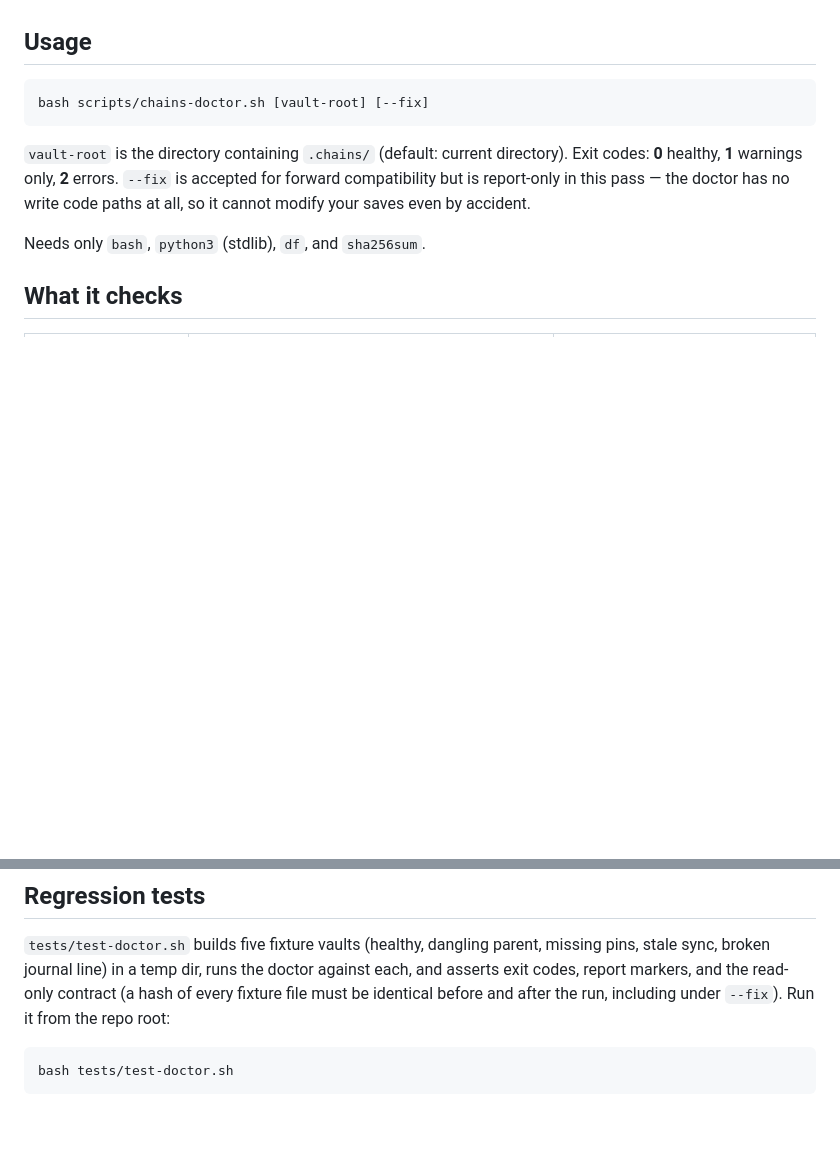
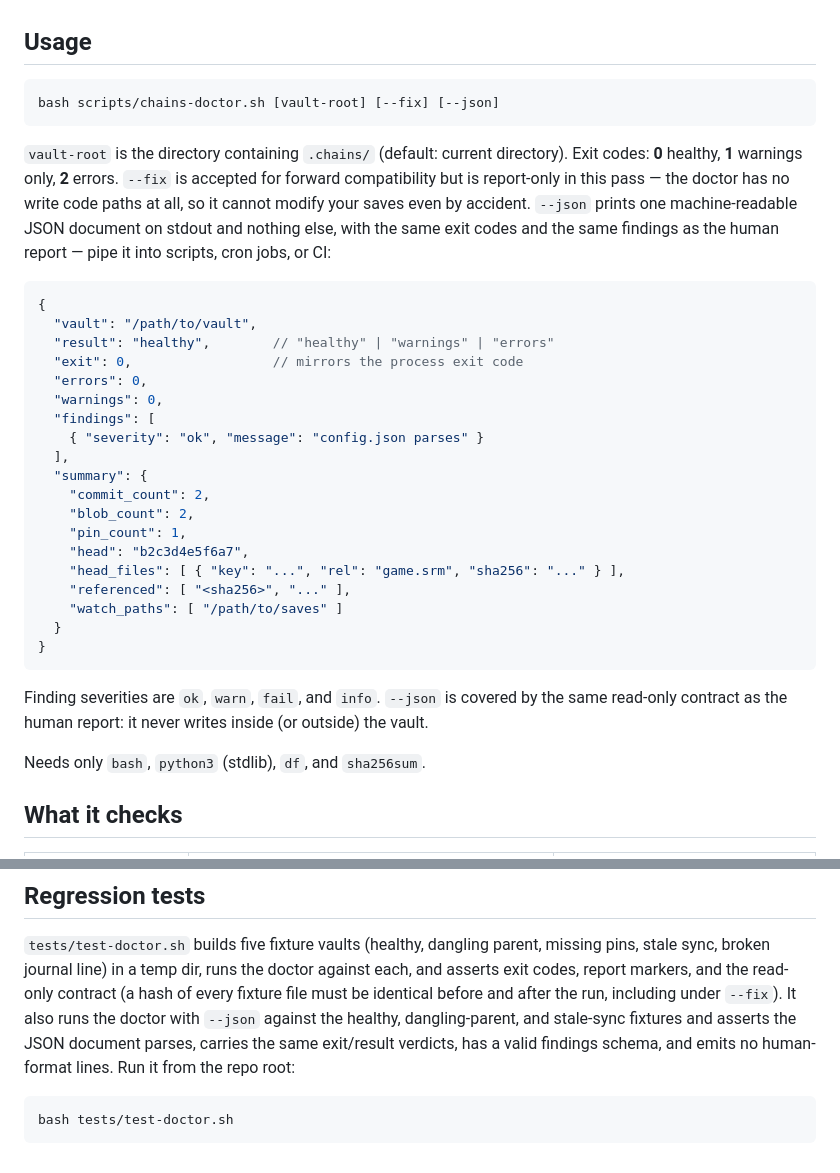
Before and after one commit to YEAHDOGS/chains, a Markdown page: docs/DOCTOR.md, 2 parts joined by grey strips. GitHub-like rendering; blank space fills up the shorter version.

Commit message:
docs: DOCTOR.md -- --json usage, report schema, test coverage

````diff
--- a/docs/DOCTOR.md
+++ b/docs/DOCTOR.md
@@ -8,14 +8,42 @@ It reads, it never writes.
 ## Usage
 
 ```bash
-bash scripts/chains-doctor.sh [vault-root] [--fix]
+bash scripts/chains-doctor.sh [vault-root] [--fix] [--json]
 ```
 
 `vault-root` is the directory containing `.chains/` (default: current
 directory). Exit codes: **0** healthy, **1** warnings only, **2** errors.
 `--fix` is accepted for forward compatibility but is report-only in this
 pass — the doctor has no write code paths at all, so it cannot modify your
-saves even by accident.
+saves even by accident. `--json` prints one machine-readable JSON document
+on stdout and nothing else, with the same exit codes and the same findings
+as the human report — pipe it into scripts, cron jobs, or CI:
+
+```json
+{
+  "vault": "/path/to/vault",
+  "result": "healthy",        // "healthy" | "warnings" | "errors"
+  "exit": 0,                  // mirrors the process exit code
+  "errors": 0,
+  "warnings": 0,
+  "findings": [
+    { "severity": "ok", "message": "config.json parses" }
+  ],
+  "summary": {
+    "commit_count": 2,
+    "blob_count": 2,
+    "pin_count": 1,
+    "head": "b2c3d4e5f6a7",
+    "head_files": [ { "key": "...", "rel": "game.srm", "sha256": "..." } ],
+    "referenced": [ "<sha256>", "..." ],
+    "watch_paths": [ "/path/to/saves" ]
+  }
+}
+```
+
+Finding severities are `ok`, `warn`, `fail`, and `info`. `--json` is
+covered by the same read-only contract as the human report: it never
+writes inside (or outside) the vault.
 
 Needs only `bash`, `python3` (stdlib), `df`, and `sha256sum`.
 
@@ -71,7 +99,11 @@ will TOFU-pin the remote, per `SYNC.md`.
 parent, missing pins, stale sync, broken journal line) in a temp dir, runs
 the doctor against each, and asserts exit codes, report markers, and the
 read-only contract (a hash of every fixture file must be identical before
-and after the run, including under `--fix`). Run it from the repo root:
+and after the run, including under `--fix`). It also runs the doctor with
+`--json` against the healthy, dangling-parent, and stale-sync fixtures and
+asserts the JSON document parses, carries the same exit/result verdicts,
+has a valid findings schema, and emits no human-format lines. Run it from
+the repo root:
 
 ```bash
 bash tests/test-doctor.sh
````
